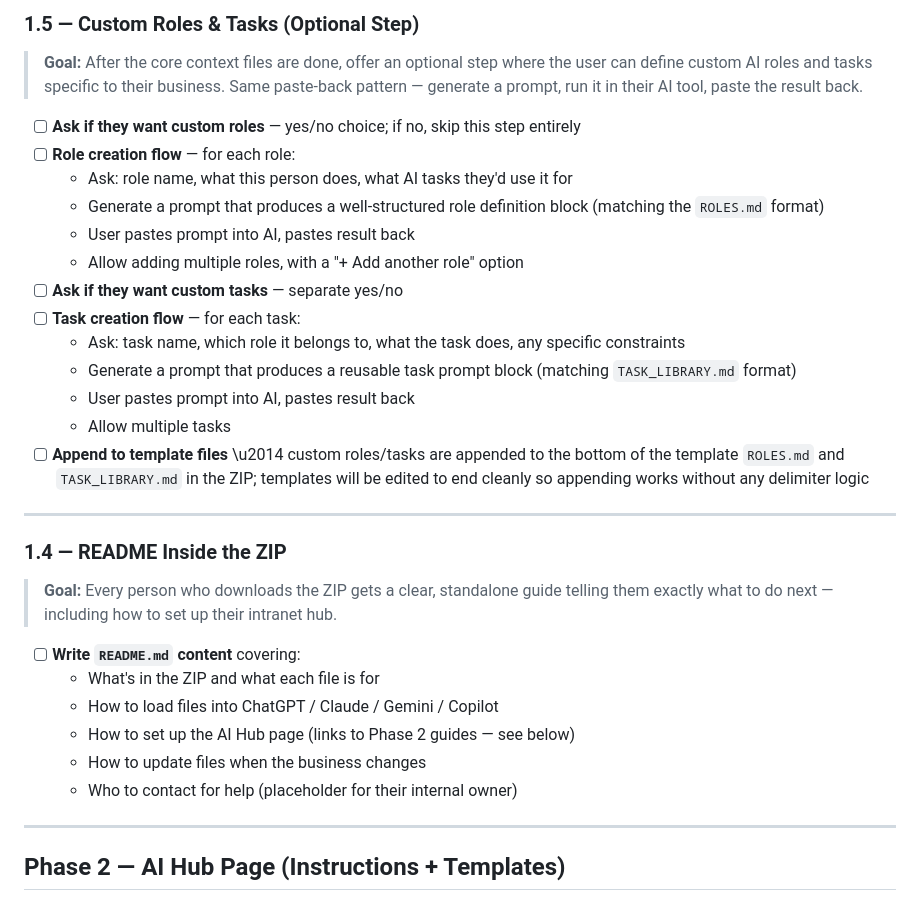
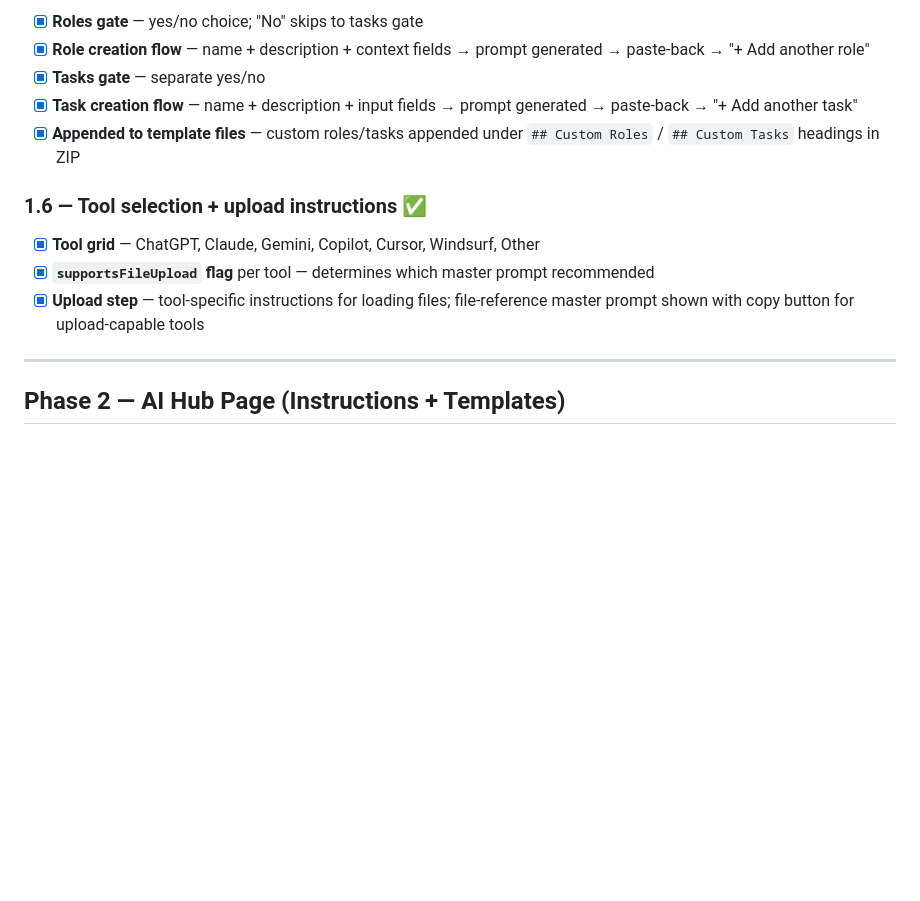
Before and after one commit to rochi1/brain-setup, a Markdown page: PLAN.md, the part around one of its changes. Drawn GitHub-style; blank space fills up the shorter version.

```diff
--- a/PLAN.md
+++ b/PLAN.md
@@ -84,34 +64,15 @@ The flow per context file:
 
-### 1.5 — Custom Roles & Tasks (Optional Step)
+- [x] **Roles gate** — yes/no choice; "No" skips to tasks gate
+- [x] **Role creation flow** — name + description + context fields → prompt generated → paste-back → "+ Add another role"
+- [x] **Tasks gate** — separate yes/no
+- [x] **Task creation flow** — name + description + input fields → prompt generated → paste-back → "+ Add another task"
+- [x] **Appended to template files** — custom roles/tasks appended under `## Custom Roles` / `## Custom Tasks` headings in ZIP
 
-> **Goal:** After the core context files are done, offer an optional step where the user can define custom AI roles and tasks specific to their business. Same paste-back pattern — generate a prompt, run it in their AI tool, paste the result back.
+### 1.6 — Tool selection + upload instructions ✅
 
-- [ ] **Ask if they want custom roles** — yes/no choice; if no, skip this step entirely
-- [ ] **Role creation flow** — for each role:
-  - Ask: role name, what this person does, what AI tasks they'd use it for
-  - Generate a prompt that produces a well-structured role definition block (matching the `ROLES.md` format)
-  - User pastes prompt into AI, pastes result back
-  - Allow adding multiple roles, with a "+ Add another role" option
-- [ ] **Ask if they want custom tasks** — separate yes/no
-- [ ] **Task creation flow** — for each task:
-  - Ask: task name, which role it belongs to, what the task does, any specific constraints
-  - Generate a prompt that produces a reusable task prompt block (matching `TASK_LIBRARY.md` format)
-  - User pastes prompt into AI, pastes result back
-  - Allow multiple tasks
-- [ ] **Append to template files** \u2014 custom roles/tasks are appended to the bottom of the template `ROLES.md` and `TASK_LIBRARY.md` in the ZIP; templates will be edited to end cleanly so appending works without any delimiter logic
-
----
-
-### 1.4 — README Inside the ZIP
-
-> **Goal:** Every person who downloads the ZIP gets a clear, standalone guide telling them exactly what to do next — including how to set up their intranet hub.
-
-- [ ] **Write `README.md` content** covering:
-  - What's in the ZIP and what each file is for
-  - How to load files into ChatGPT / Claude / Gemini / Copilot
-  - How to set up the AI Hub page (links to Phase 2 guides — see below)
-  - How to update files when the business changes
-  - Who to contact for help (placeholder for their internal owner)
+- [x] **Tool grid** — ChatGPT, Claude, Gemini, Copilot, Cursor, Windsurf, Other
+- [x] **`supportsFileUpload` flag** per tool — determines which master prompt recommended
+- [x] **Upload step** — tool-specific instructions for loading files; file-reference master prompt shown with copy button for upload-capable tools
 
 ---
 
```
Also changed, not shown: other parts of PLAN.md (+35 -55 lines).
